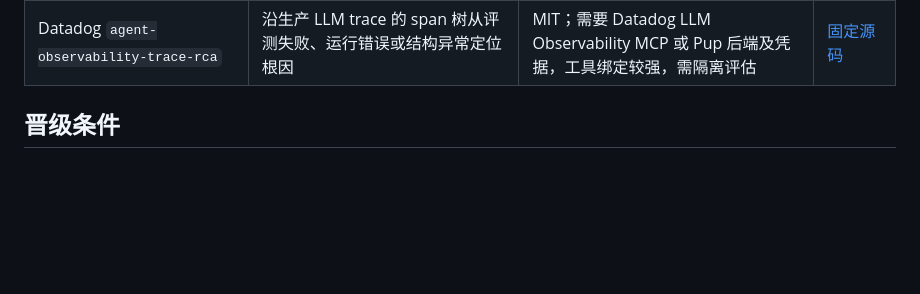
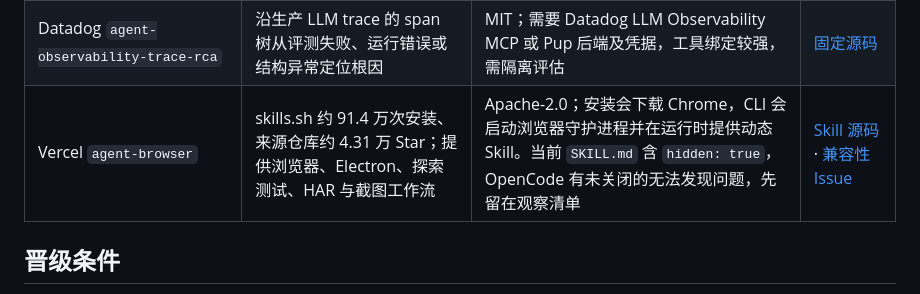
Before and after one commit to 123abc-123/useful-agent-skills, a Markdown page: content/catalog/watchlist.md, the part around the change. Drawn GitHub-style; blank space fills up the shorter version.

```diff
--- a/content/catalog/watchlist.md
+++ b/content/catalog/watchlist.md
@@ -22,6 +22,7 @@
 | Elastic `observability-llm-obs` | 从 Elastic 中已有的 APM/OTLP 遥测回答 LLM 延迟、错误率、token、成本字段、响应质量和 Agent 调用链问题 | Apache-2.0；需要 Elastic CLI ≥ 0.2 和已采集遥测的 Elasticsearch/Kibana 环境，尚无 Pi/OpenCode 实机证据 | [固定源码](https://github.com/elastic/agent-skills/blob/baa511126ba2dc37b52e273b52734f8e4e0d323c/plugins/observability/skills/llm-obs/SKILL.md) |
 | AWS `skill-eval` | 从安全、功能质量、触发精度和成本效率四个维度评测 Agent Skill，适合安装前审计和版本对比 | MIT-0；项目较新、采用度仍低，完整评测需要额外运行环境，尚未验证 Pi/OpenCode | [固定源码](https://github.com/aws-samples/sample-agent-skill-eval/blob/13b2277b300d2beafa09bbbe425ca0cc41f34c8d/SKILL.md) |
 | Datadog `agent-observability-trace-rca` | 沿生产 LLM trace 的 span 树从评测失败、运行错误或结构异常定位根因 | MIT；需要 Datadog LLM Observability MCP 或 Pup 后端及凭据，工具绑定较强，需隔离评估 | [固定源码](https://github.com/datadog-labs/agent-skills/blob/7f8b08f4fa57211ac1b2b42d9771c9e0c4d79124/agent-observability/agent-observability-trace-rca/SKILL.md) |
+| Vercel `agent-browser` | skills.sh 约 91.4 万次安装、来源仓库约 4.31 万 Star；提供浏览器、Electron、探索测试、HAR 与截图工作流 | Apache-2.0；安装会下载 Chrome，CLI 会启动浏览器守护进程并在运行时提供动态 Skill。当前 `SKILL.md` 含 `hidden: true`，OpenCode 有未关闭的无法发现问题，先留在观察清单 | [Skill 源码](https://github.com/vercel-labs/agent-browser/blob/main/skills/agent-browser/SKILL.md) · [兼容性 Issue](https://github.com/vercel-labs/agent-browser/issues/1337) |
 
 ## 晋级条件
 
```
Also changed, not shown: CHANGELOG.md (+5 -0 lines), content/catalog/discovery-sources.md (+1 -1 lines).
